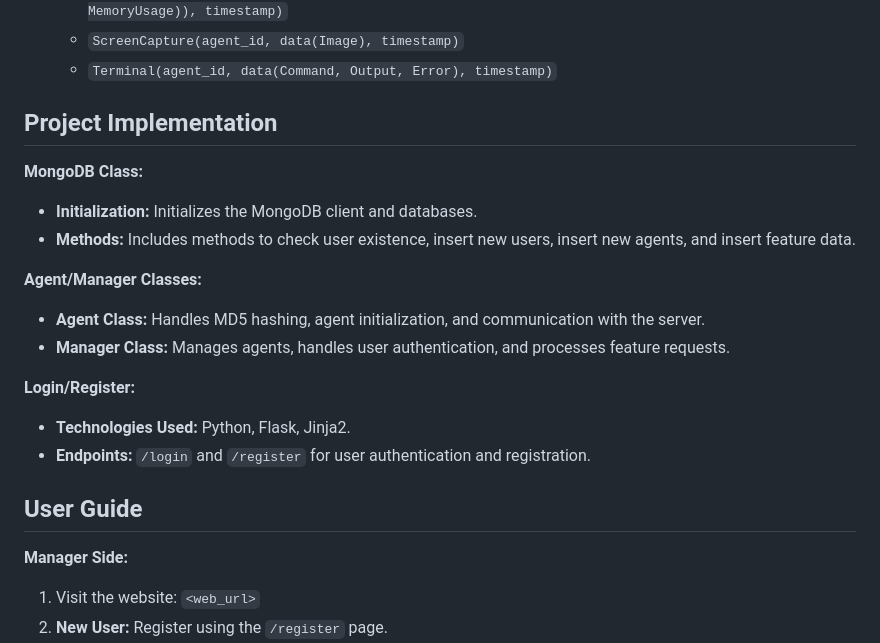
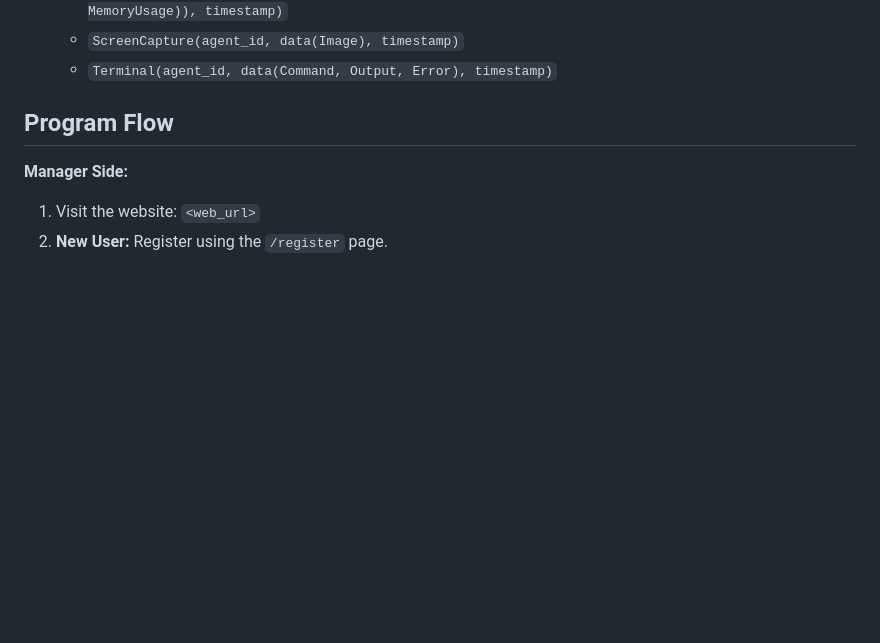
Before and after one commit to OriyanHemo/WatchfulEye, a Markdown page: README.md, the part around the change. Drawn GitHub-style; blank space fills up the shorter version.

```diff
--- a/README.md
+++ b/README.md
@@ -82,24 +82,7 @@ Chosen for its document-based structure and efficient JSON storage format (BSON)
   - `ScreenCapture(agent_id, data(Image), timestamp)`
   - `Terminal(agent_id, data(Command, Output, Error), timestamp)`
 
-## Project Implementation
-
-**MongoDB Class:**
-
-- **Initialization:** Initializes the MongoDB client and databases.
-- **Methods:** Includes methods to check user existence, insert new users, insert new agents, and insert feature data.
-
-**Agent/Manager Classes:**
-
-- **Agent Class:** Handles MD5 hashing, agent initialization, and communication with the server.
-- **Manager Class:** Manages agents, handles user authentication, and processes feature requests.
-
-**Login/Register:**
-
-- **Technologies Used:** Python, Flask, Jinja2.
-- **Endpoints:** `/login` and `/register` for user authentication and registration.
-
-## User Guide
+## Program Flow
 
 **Manager Side:**
 
```
